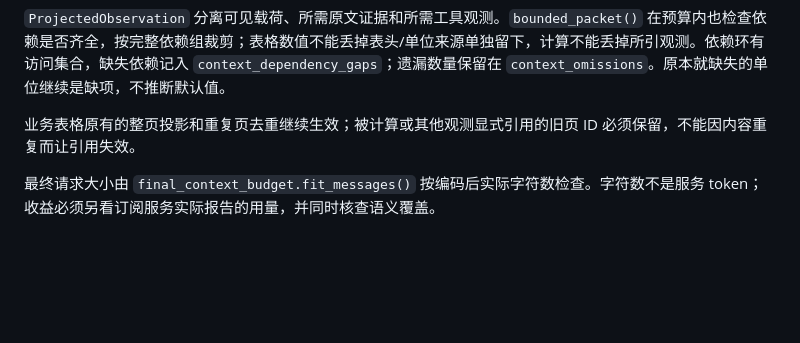
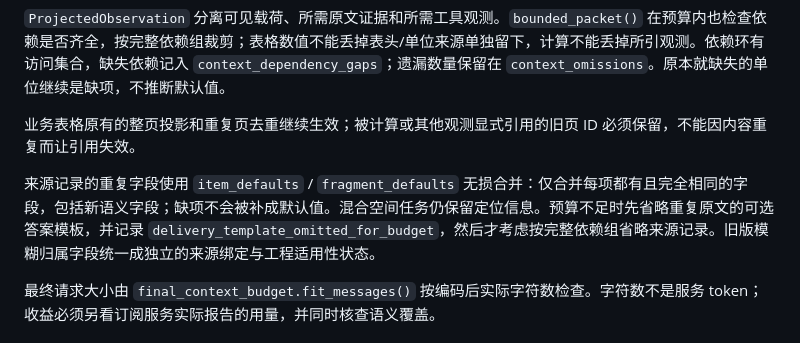
Before and after one commit to xiaoyuchen2020/CAD_OPT_AGENT, a Markdown page: docs/text-metadata-anchoring.md, the part around the change. Rendered like a GitHub page; blank space fills up the shorter version.

Commit message:
Document source projection defaults and validation boundaries

```diff
--- a/docs/text-metadata-anchoring.md
+++ b/docs/text-metadata-anchoring.md
@@ -32,6 +32,8 @@
 
 业务表格原有的整页投影和重复页去重继续生效；被计算或其他观测显式引用的旧页 ID 必须保留，不能因内容重复而让引用失效。
 
+来源记录的重复字段使用 `item_defaults` / `fragment_defaults` 无损合并：仅合并每项都有且完全相同的字段，包括新语义字段；缺项不会被补成默认值。混合空间任务仍保留定位信息。预算不足时先省略重复原文的可选答案模板，并记录 `delivery_template_omitted_for_budget`，然后才考虑按完整依赖组省略来源记录。旧版模糊归属字段统一成独立的来源绑定与工程适用性状态。
+
 最终请求大小由 `final_context_budget.fit_messages()` 按编码后实际字符数检查。字符数不是服务 token；收益必须另看订阅服务实际报告的用量，并同时核查语义覆盖。
 
 ## 验证入口
```
Also changed, not shown: README.md (+2 -0 lines).
